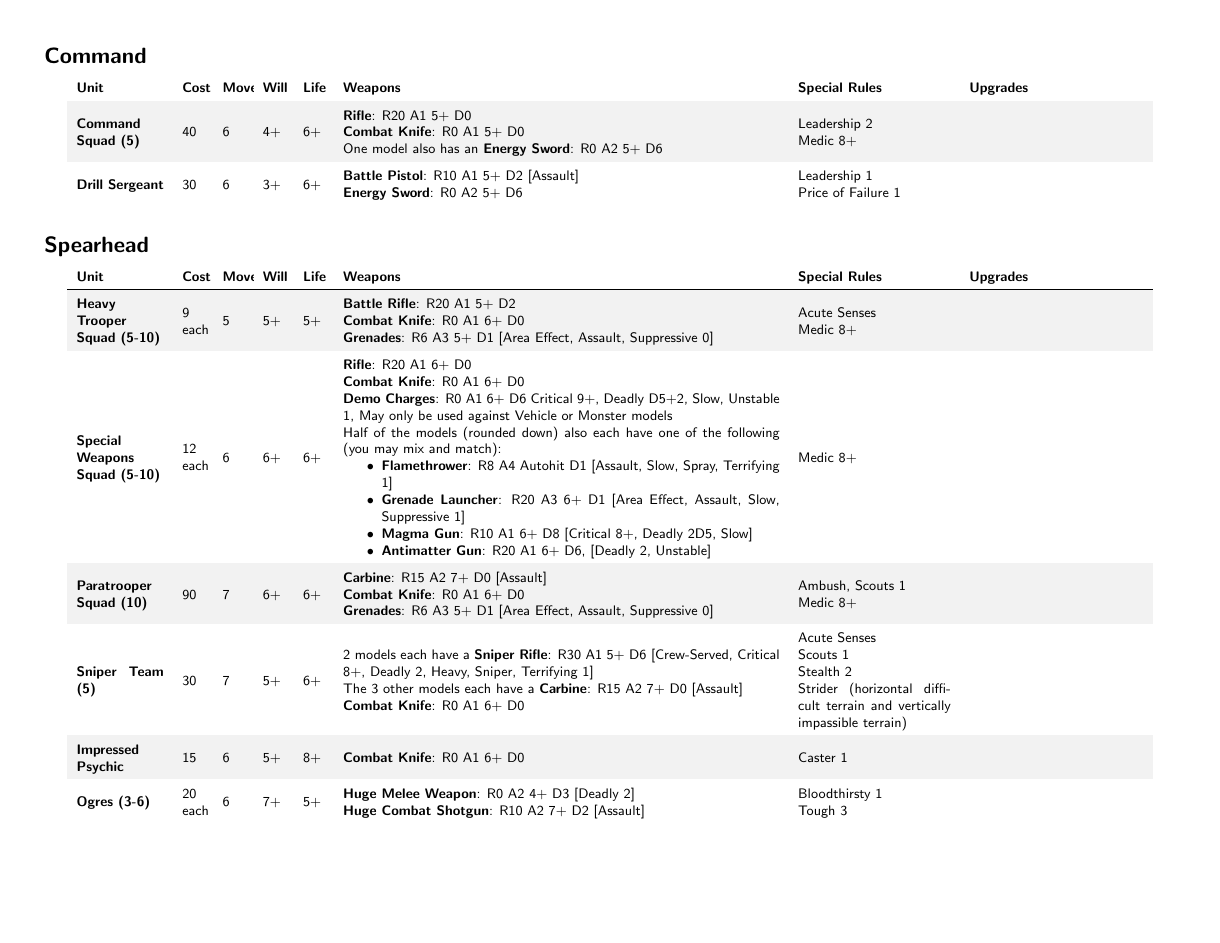
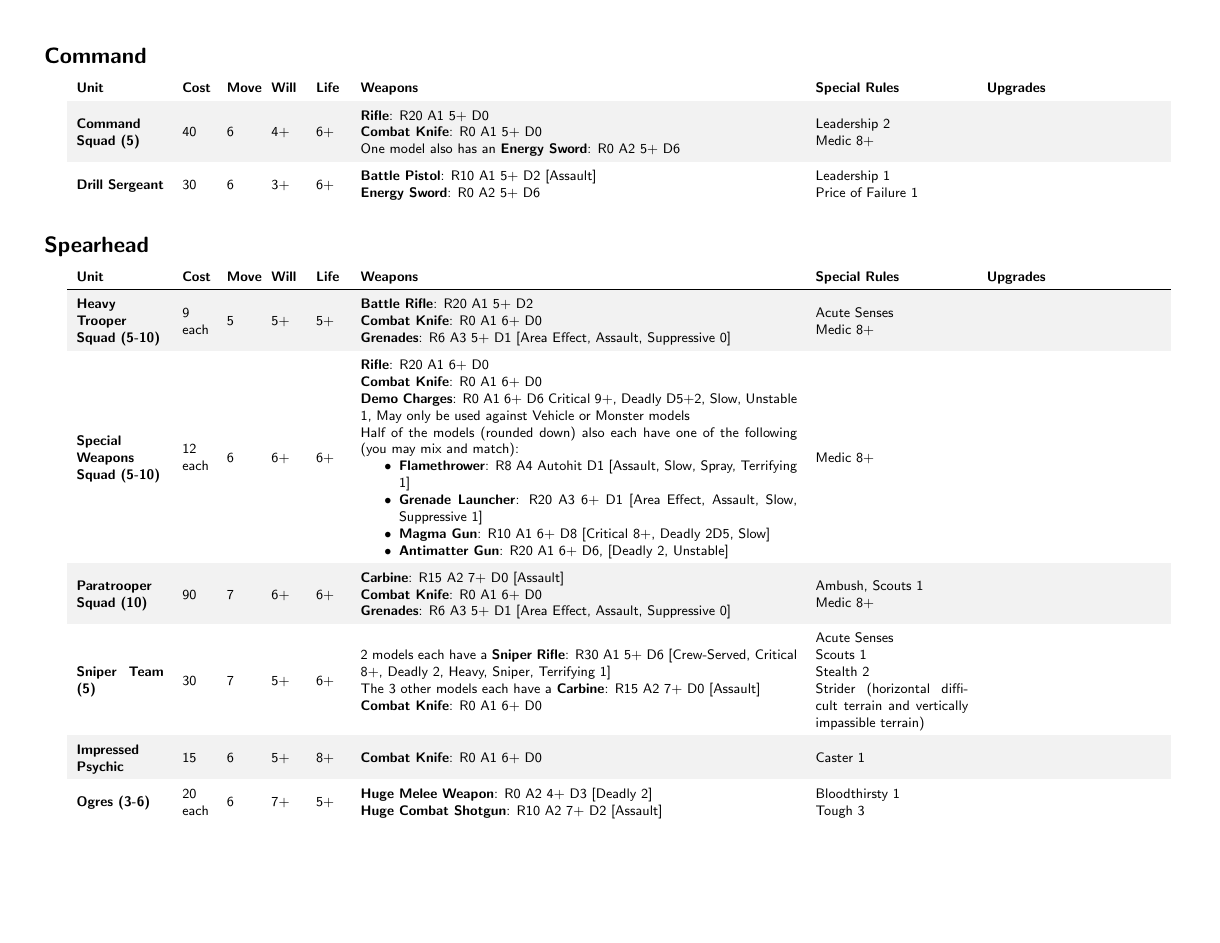
Before and after one commit to Pointedstick/wasteland-tactics, a LaTeX document (army_lists/planetary_defense_force.tex, which reads globals/globals_army_list.tex): page 2 of 4. Compiled offline with pdfLaTeX.

Commit message:
Fix Move column header being clipped
Fixes #29

```diff
--- a/globals/globals_army_list.tex
+++ b/globals/globals_army_list.tex
@@ -19,7 +19,7 @@
 % Unit column
 \newcolumntype{A}{>{\arraybackslash}m{2cm}}
 % Cost, Move, Will & Life columns
-\newcolumntype{B}{>{\arraybackslash}m{0.5cm}}
+\newcolumntype{B}{>{\arraybackslash}m{0.6cm}}
 % Weapons column
 \newcolumntype{C}{>{\arraybackslash}m{10cm}}
 % Special Rules column
```
